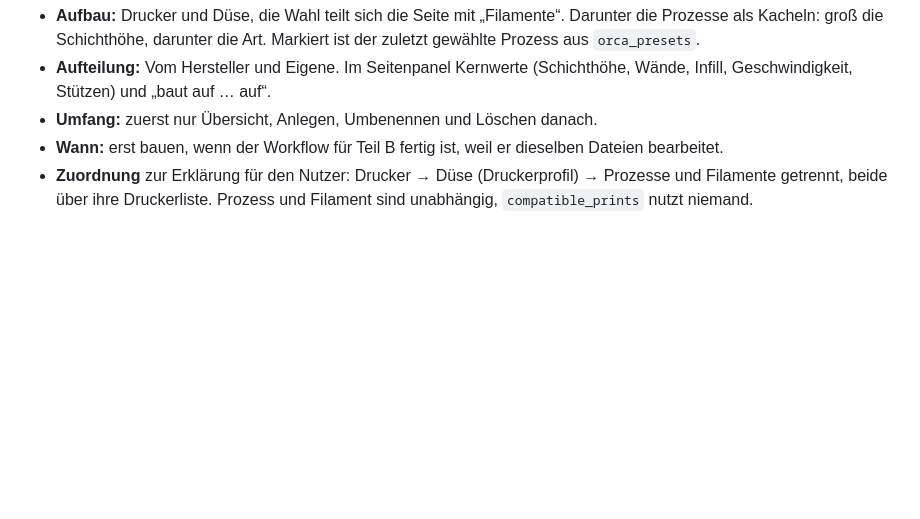
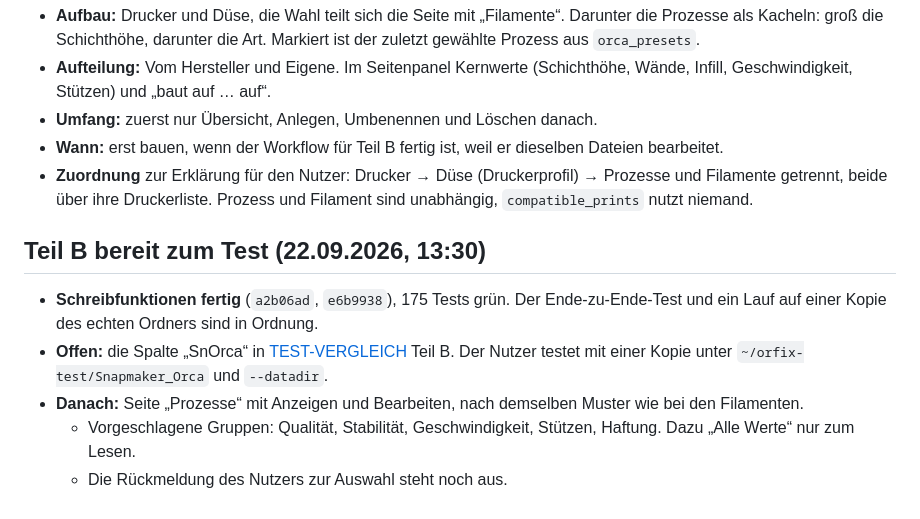
Before and after one commit to Avatarsia/OrcaOne, a Markdown page: docs/STAND.md, the part around the change. Drawn GitHub-style; blank space fills up the shorter version.

Commit message:
Arbeitsstand: Teil B bereit zum Test
Co-Authored-By: Claude Opus 5 <noreply@anthropic.com>

```diff
--- a/docs/STAND.md
+++ b/docs/STAND.md
@@ -108,3 +108,11 @@ Die Seite soll die Prozessprofile im Überblick zeigen, als neuer Menüpunkt zwi
 - **Umfang:** zuerst nur Übersicht, Anlegen, Umbenennen und Löschen danach.
 - **Wann:** erst bauen, wenn der Workflow für Teil B fertig ist, weil er dieselben Dateien bearbeitet.
 - **Zuordnung** zur Erklärung für den Nutzer: Drucker → Düse (Druckerprofil) → Prozesse und Filamente getrennt, beide über ihre Druckerliste. Prozess und Filament sind unabhängig, `compatible_prints` nutzt niemand.
+
+## Teil B bereit zum Test (22.09.2026, 13:30)
+
+- **Schreibfunktionen fertig** (`a2b06ad`, `e6b9938`), 175 Tests grün. Der Ende-zu-Ende-Test und ein Lauf auf einer Kopie des echten Ordners sind in Ordnung.
+- **Offen:** die Spalte „SnOrca“ in [TEST-VERGLEICH](TEST-VERGLEICH.md) Teil B. Der Nutzer testet mit einer Kopie unter `~/orfix-test/Snapmaker_Orca` und `--datadir`.
+- **Danach:** Seite „Prozesse“ mit Anzeigen und Bearbeiten, nach demselben Muster wie bei den Filamenten.
+  - Vorgeschlagene Gruppen: Qualität, Stabilität, Geschwindigkeit, Stützen, Haftung. Dazu „Alle Werte“ nur zum Lesen.
+  - Die Rückmeldung des Nutzers zur Auswahl steht noch aus.
```
